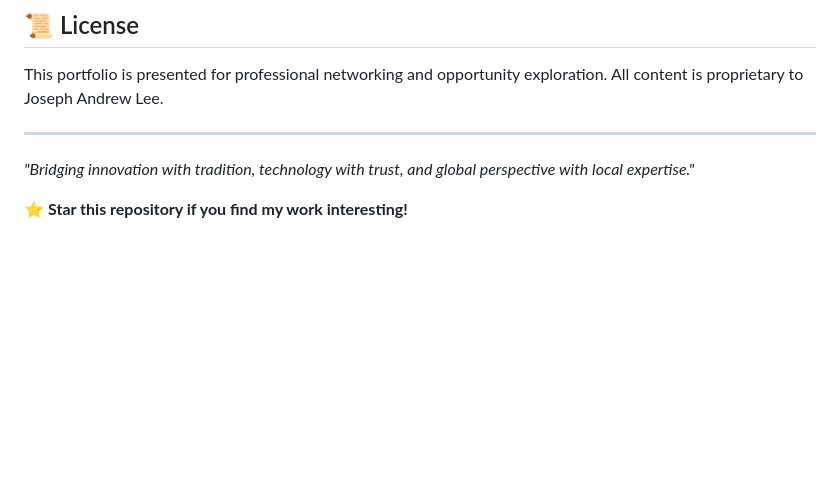
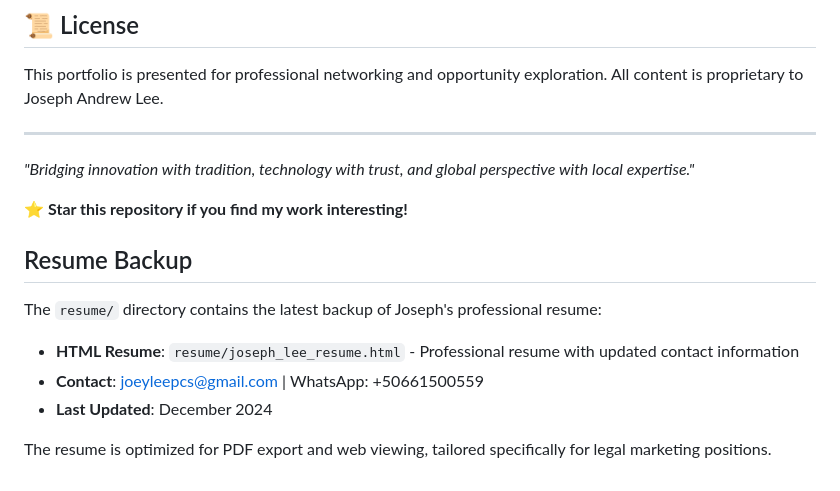
Before and after one commit to DevGruGold/professional-portfolio, a Markdown page: README.md, the part around the change. GitHub-like rendering; blank space fills up the shorter version.

Commit message:
Update main README with resume backup information and contact details

```diff
--- a/README.md
+++ b/README.md
@@ -103,3 +103,14 @@ This portfolio is presented for professional networking and opportunity explorat
 *"Bridging innovation with tradition, technology with trust, and global perspective with local expertise."*
 
 ⭐ **Star this repository if you find my work interesting!**
+
+
+## Resume Backup
+
+The `resume/` directory contains the latest backup of Joseph's professional resume:
+
+- **HTML Resume**: `resume/joseph_lee_resume.html` - Professional resume with updated contact information
+- **Contact**: joeyleepcs@gmail.com | WhatsApp: +50661500559
+- **Last Updated**: December 2024
+
+The resume is optimized for PDF export and web viewing, tailored specifically for legal marketing positions.
```
